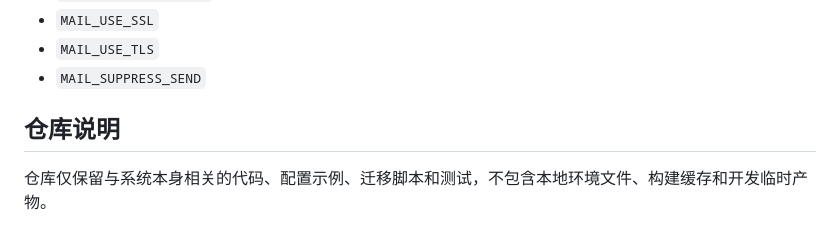
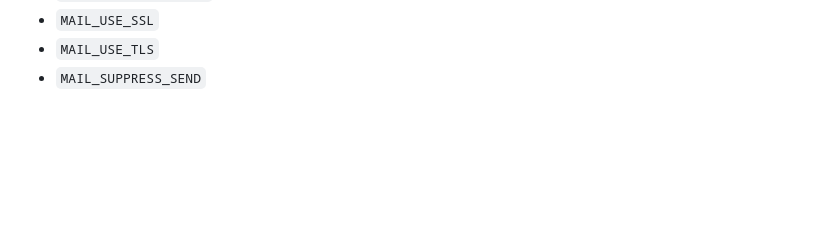
Before and after one commit to yuxin-007/school-managment, a Markdown page: README.md, the part around the change. Rendered like a GitHub page; blank space fills up the shorter version.

Commit message:
docs: remove repository notes from README

```diff
--- a/README.md
+++ b/README.md
@@ -168,7 +168,3 @@ npm run build
 - `MAIL_USE_SSL`
 - `MAIL_USE_TLS`
 - `MAIL_SUPPRESS_SEND`
-
-## 仓库说明
-
-仓库仅保留与系统本身相关的代码、配置示例、迁移脚本和测试，不包含本地环境文件、构建缓存和开发临时产物。
```
